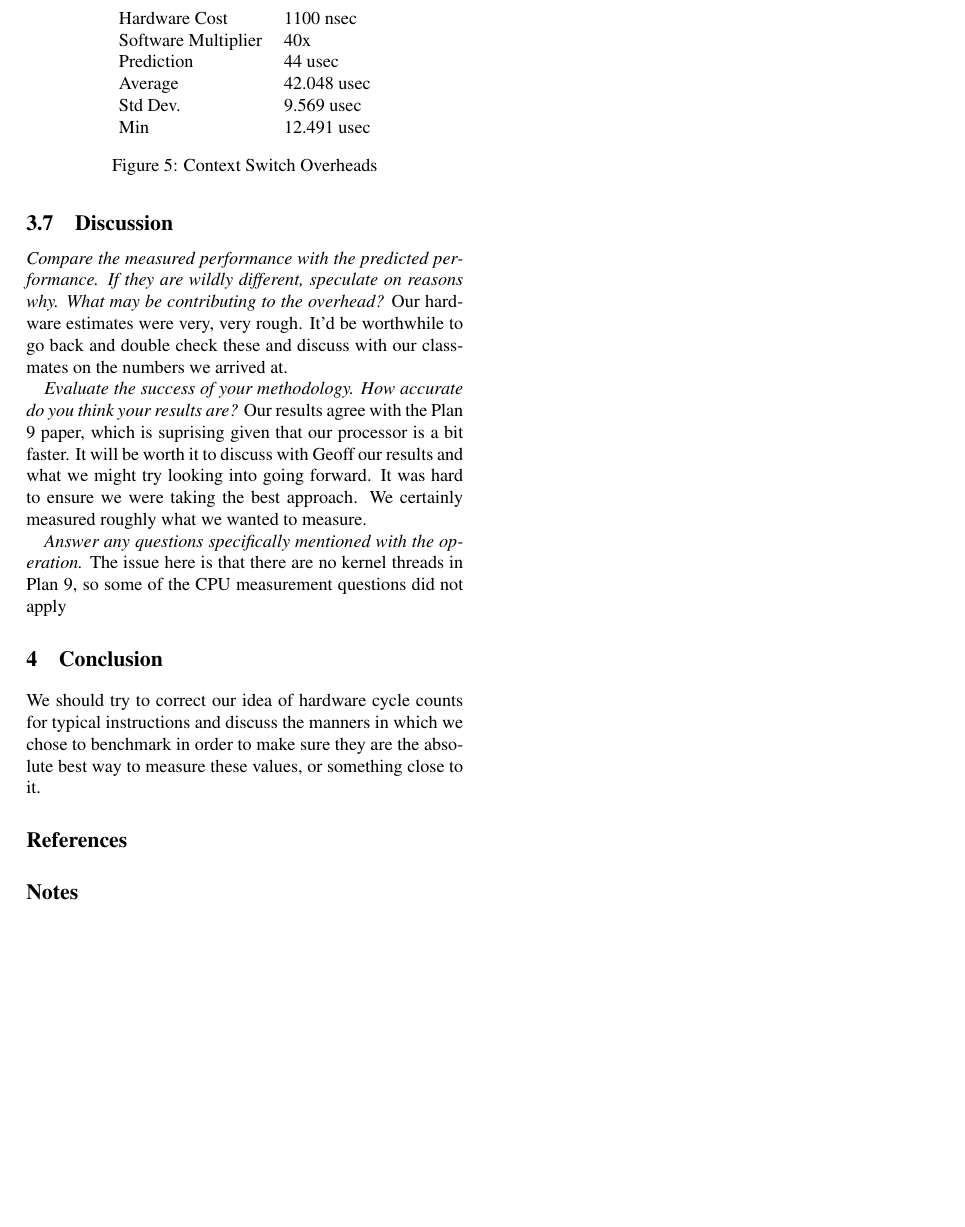
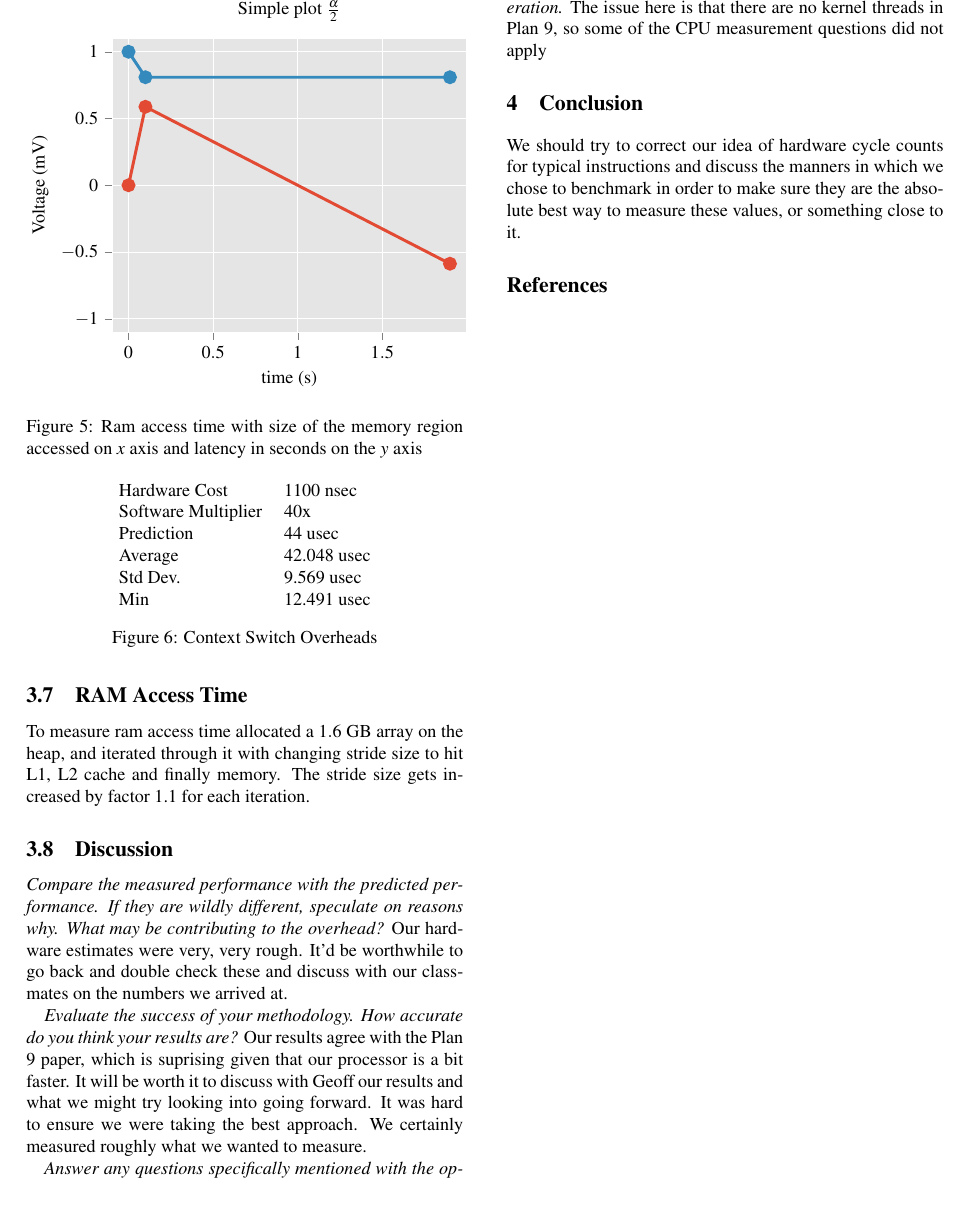
Before and after one commit to 9Back/8.25, a LaTeX document (template-usenix/usenix2019_v2.tex): part of page 4 of 4, cut at the place of the change. Compiled offline with pdfLaTeX; a LaTeX package or settings file that is missing is left out.

Commit message:
updated tex

```diff
--- a/template-usenix/usenix2019_v2.tex
+++ b/template-usenix/usenix2019_v2.tex
@@ -25,6 +25,11 @@
 
 \documentclass[letterpaper,twocolumn,10pt]{article}
 \usepackage{usenix2019,epsfig,endnotes}
+
+\usepackage{pgfplots}
+\pgfplotsset{compat=newest}
+
+
 \begin{document}
 
 %don't want date printed
@@ -287,6 +292,52 @@ The software cost to a context switch for Plan 9 is going to be huge. Probably o
 
 This puts our prediction right around 44 usec.
 
+\subsection{RAM Access Time}
+To measure ram access time allocated a $1.6$ GB array on the heap, and iterated through it with changing stride size to hit L1, L2 cache and finally memory. The stride size gets increased by factor 1.1 for each iteration.
+
+\begin{figure}
+	\centering
+	% This file was created by matplotlib2tikz vx.y.z.
+	\begin{tikzpicture}
+
+	\definecolor{color1}{rgb}{0.203921568627451,0.541176470588235,0.741176470588235}
+	\definecolor{color0}{rgb}{0.886274509803922,0.290196078431373,0.2}
+
+	\begin{axis}[
+	title={Simple plot $\frac{\alpha}{2}$},
+	xlabel={time (s)},
+	ylabel={Voltage (mV)},
+	xmin=-0.095, xmax=1.995,
+	ymin=-1.1, ymax=1.1,
+	tick align=outside,
+	tick pos=left,
+	xmajorgrids,
+	x grid style={white},
+	ymajorgrids,
+	y grid style={white},
+	axis line style={white},
+	axis background/.style={fill=white!89.803921568627459!black}
+	]
+	\addplot [line width=1.64pt, color0, mark=*, mark size=3, mark options={solid}]
+	table {%
+		0 0
+		0.1 0.587785252292473
+		% [...]
+		1.9 -0.587785252292473
+	};
+	\addplot [line width=1.64pt, color1, mark=*, mark size=3, mark options={solid}]
+	table {%
+		0 1
+		0.1 0.809016994374947
+		% [...]
+		1.9 0.809016994374947
+	};
+	\end{axis}
+
+	\end{tikzpicture}
+	\caption{Ram access time with size of the memory region accessed on $x$ axis and latency in seconds on the $y$ axis}
+\end{figure}
+
 \begin{figure}
 	\centering
 \begin{tabular}{ll}
@@ -320,6 +371,6 @@ We should try to correct our idea of hardware cycle counts for typical instructi
 \bibliography{../common/bibliography}}
 
 
-\theendnotes
+%\theendnotes
 
 \end{document}
```
Also changed, not shown: template-usenix/usenix2019_v2.pdf, template-usenix/usenix2019_v2.tex (4 more changed lines).
